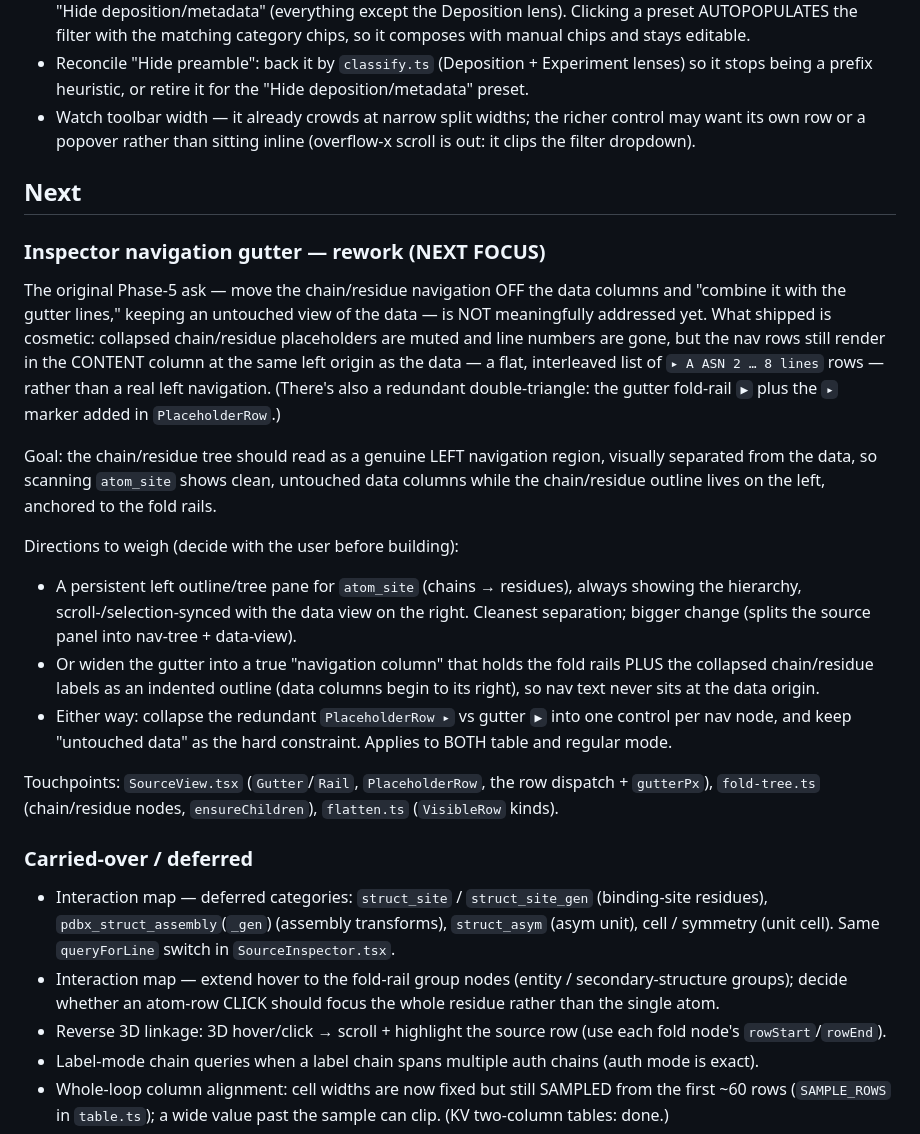
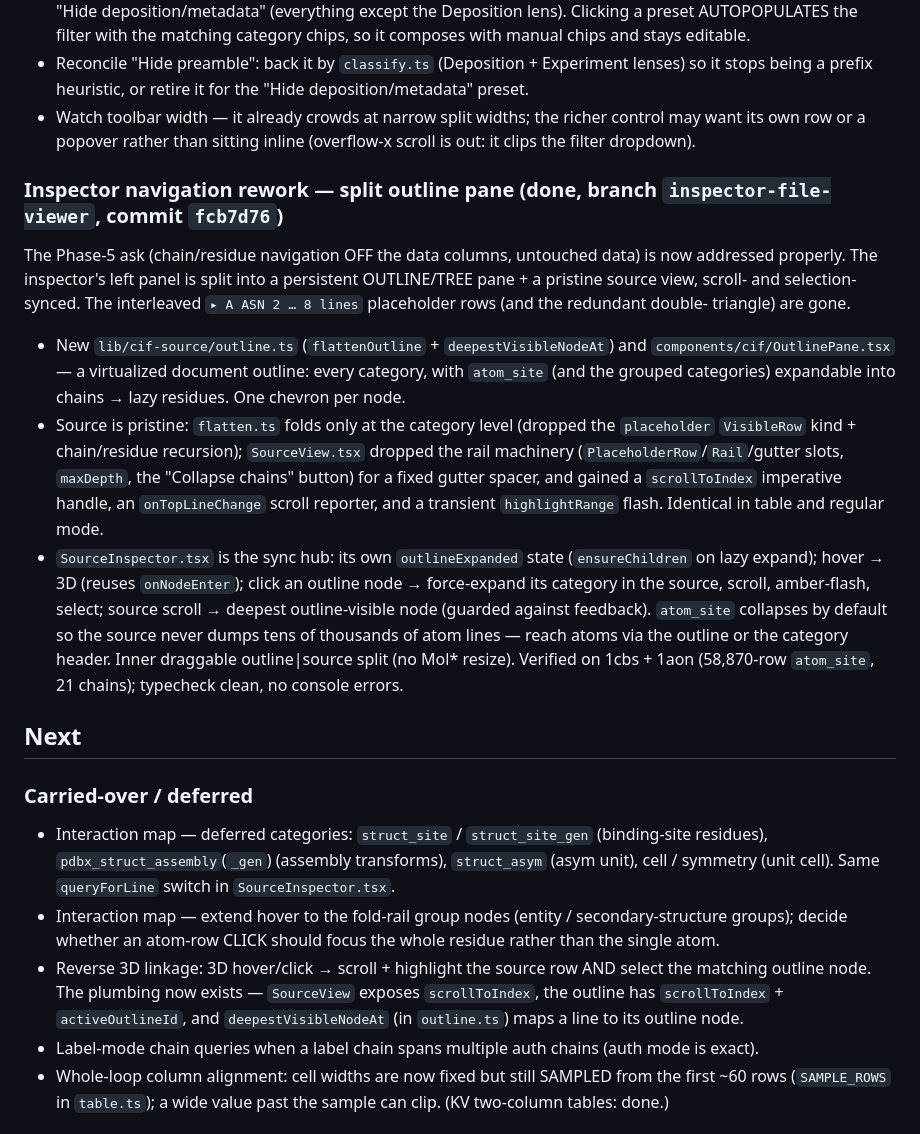
Before and after one commit to rtviii/mmcif-browser, a Markdown page: ROADMAP.md, the part around the change. Drawn GitHub-style.

```diff
--- a/ROADMAP.md
+++ b/ROADMAP.md
@@ -196,32 +196,27 @@ Filter UX (a real control, not a search box — `CategoryFilter.tsx` already own
 - Watch toolbar width — it already crowds at narrow split widths; the richer control may want its own row
   or a popover rather than sitting inline (overflow-x scroll is out: it clips the filter dropdown).
 
+### Inspector navigation rework — split outline pane (done, branch `inspector-file-viewer`, commit `fcb7d76`)
+The Phase-5 ask (chain/residue navigation OFF the data columns, untouched data) is now addressed properly.
+The inspector's left panel is split into a persistent OUTLINE/TREE pane + a pristine source view, scroll-
+and selection-synced. The interleaved `▸ A ASN 2 … 8 lines` placeholder rows (and the redundant double-
+triangle) are gone.
+- New `lib/cif-source/outline.ts` (`flattenOutline` + `deepestVisibleNodeAt`) and `components/cif/OutlinePane.tsx`
+  — a virtualized document outline: every category, with `atom_site` (and the grouped categories) expandable
+  into chains → lazy residues. One chevron per node.
+- Source is pristine: `flatten.ts` folds only at the category level (dropped the `placeholder` `VisibleRow`
+  kind + chain/residue recursion); `SourceView.tsx` dropped the rail machinery (`PlaceholderRow`/`Rail`/gutter
+  slots, `maxDepth`, the "Collapse chains" button) for a fixed gutter spacer, and gained a `scrollToIndex`
+  imperative handle, an `onTopLineChange` scroll reporter, and a transient `highlightRange` flash. Identical in
+  table and regular mode.
+- `SourceInspector.tsx` is the sync hub: its own `outlineExpanded` state (`ensureChildren` on lazy expand);
+  hover → 3D (reuses `onNodeEnter`); click an outline node → force-expand its category in the source, scroll,
+  amber-flash, select; source scroll → deepest outline-visible node (guarded against feedback). `atom_site`
+  collapses by default so the source never dumps tens of thousands of atom lines — reach atoms via the outline
+  or the category header. Inner draggable outline|source split (no Mol* resize). Verified on 1cbs + 1aon
+  (58,870-row `atom_site`, 21 chains); typecheck clean, no console errors.
+
 ## Next
-
-### Inspector navigation gutter — rework (NEXT FOCUS)
-The original Phase-5 ask — move the chain/residue navigation OFF the data columns and "combine it with
-the gutter lines," keeping an untouched view of the data — is NOT meaningfully addressed yet. What shipped
-is cosmetic: collapsed chain/residue placeholders are muted and line numbers are gone, but the nav rows
-still render in the CONTENT column at the same left origin as the data — a flat, interleaved list of
-`▸ A ASN 2 … 8 lines` rows — rather than a real left navigation. (There's also a redundant double-triangle:
-the gutter fold-rail `▶` plus the `▸` marker added in `PlaceholderRow`.)
-
-Goal: the chain/residue tree should read as a genuine LEFT navigation region, visually separated from the
-data, so scanning `atom_site` shows clean, untouched data columns while the chain/residue outline lives on
-the left, anchored to the fold rails.
-
-Directions to weigh (decide with the user before building):
-- A persistent left outline/tree pane for `atom_site` (chains → residues), always showing the hierarchy,
-  scroll-/selection-synced with the data view on the right. Cleanest separation; bigger change (splits the
-  source panel into nav-tree + data-view).
-- Or widen the gutter into a true "navigation column" that holds the fold rails PLUS the collapsed
-  chain/residue labels as an indented outline (data columns begin to its right), so nav text never sits at
-  the data origin.
-- Either way: collapse the redundant `PlaceholderRow ▸` vs gutter `▶` into one control per nav node, and
-  keep "untouched data" as the hard constraint. Applies to BOTH table and regular mode.
-
-Touchpoints: `SourceView.tsx` (`Gutter`/`Rail`, `PlaceholderRow`, the row dispatch + `gutterPx`),
-`fold-tree.ts` (chain/residue nodes, `ensureChildren`), `flatten.ts` (`VisibleRow` kinds).
 
 ### Carried-over / deferred
 - Interaction map — deferred categories: `struct_site` / `struct_site_gen` (binding-site residues),
@@ -229,8 +224,9 @@ Touchpoints: `SourceView.tsx` (`Gutter`/`Rail`, `PlaceholderRow`, the row dispat
   (unit cell). Same `queryForLine` switch in `SourceInspector.tsx`.
 - Interaction map — extend hover to the fold-rail group nodes (entity / secondary-structure groups);
   decide whether an atom-row CLICK should focus the whole residue rather than the single atom.
-- Reverse 3D linkage: 3D hover/click → scroll + highlight the source row (use each fold node's
-  `rowStart`/`rowEnd`).
+- Reverse 3D linkage: 3D hover/click → scroll + highlight the source row AND select the matching outline
+  node. The plumbing now exists — `SourceView` exposes `scrollToIndex`, the outline has `scrollToIndex` +
+  `activeOutlineId`, and `deepestVisibleNodeAt` (in `outline.ts`) maps a line to its outline node.
 - Label-mode chain queries when a label chain spans multiple auth chains (auth mode is exact).
 - Whole-loop column alignment: cell widths are now fixed but still SAMPLED from the first ~60 rows
   (`SAMPLE_ROWS` in `table.ts`); a wide value past the sample can clip. (KV two-column tables: done.)
```
Also changed, not shown: HANDOFF.md (+37 -28 lines).
